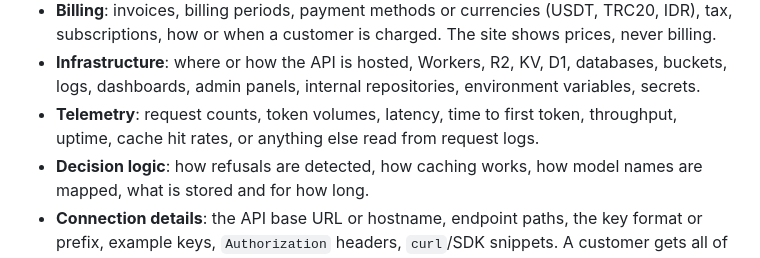
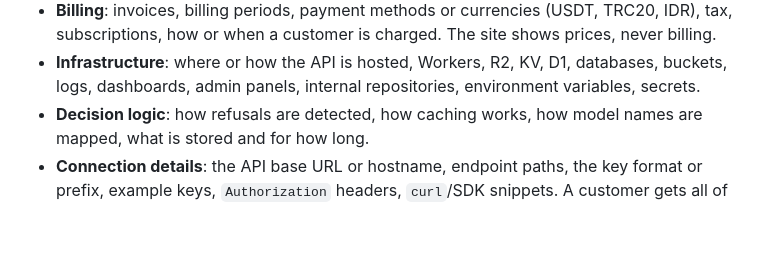
Before and after one commit to manukmiber/Homepage, a Markdown page: CLAUDE.md, the part around the change. GitHub-like rendering; blank space fills up the shorter version.

```diff
--- a/CLAUDE.md
+++ b/CLAUDE.md
@@ -27,8 +27,6 @@ or anywhere else:
 - **Infrastructure**: where or how the API is hosted, Workers, R2, KV, D1,
   databases, buckets, logs, dashboards, admin panels, internal repositories,
   environment variables, secrets.
-- **Telemetry**: request counts, token volumes, latency, time to first token,
-  throughput, uptime, cache hit rates, or anything else read from request logs.
 - **Decision logic**: how refusals are detected, how caching works, how model
   names are mapped, what is stored and for how long.
 - **Connection details**: the API base URL or hostname, endpoint paths, the
```
